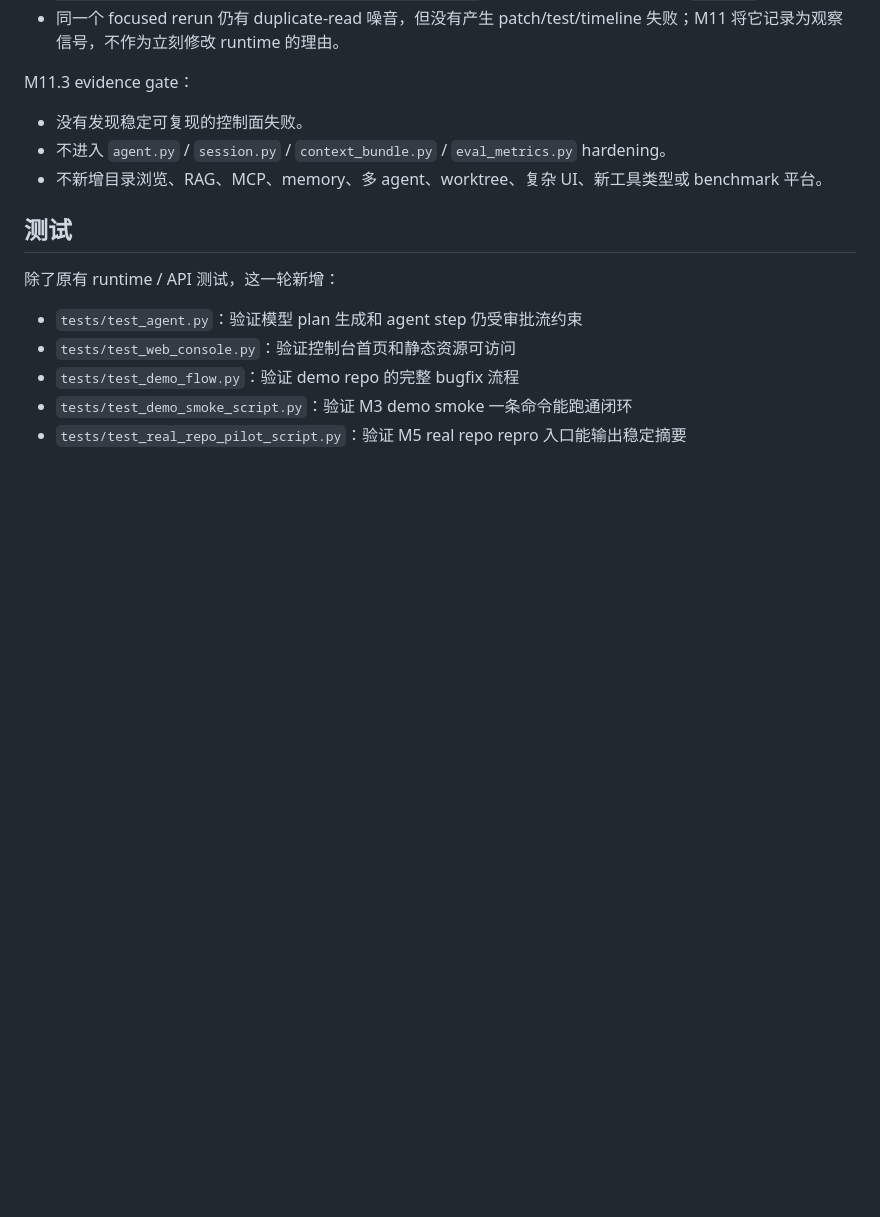
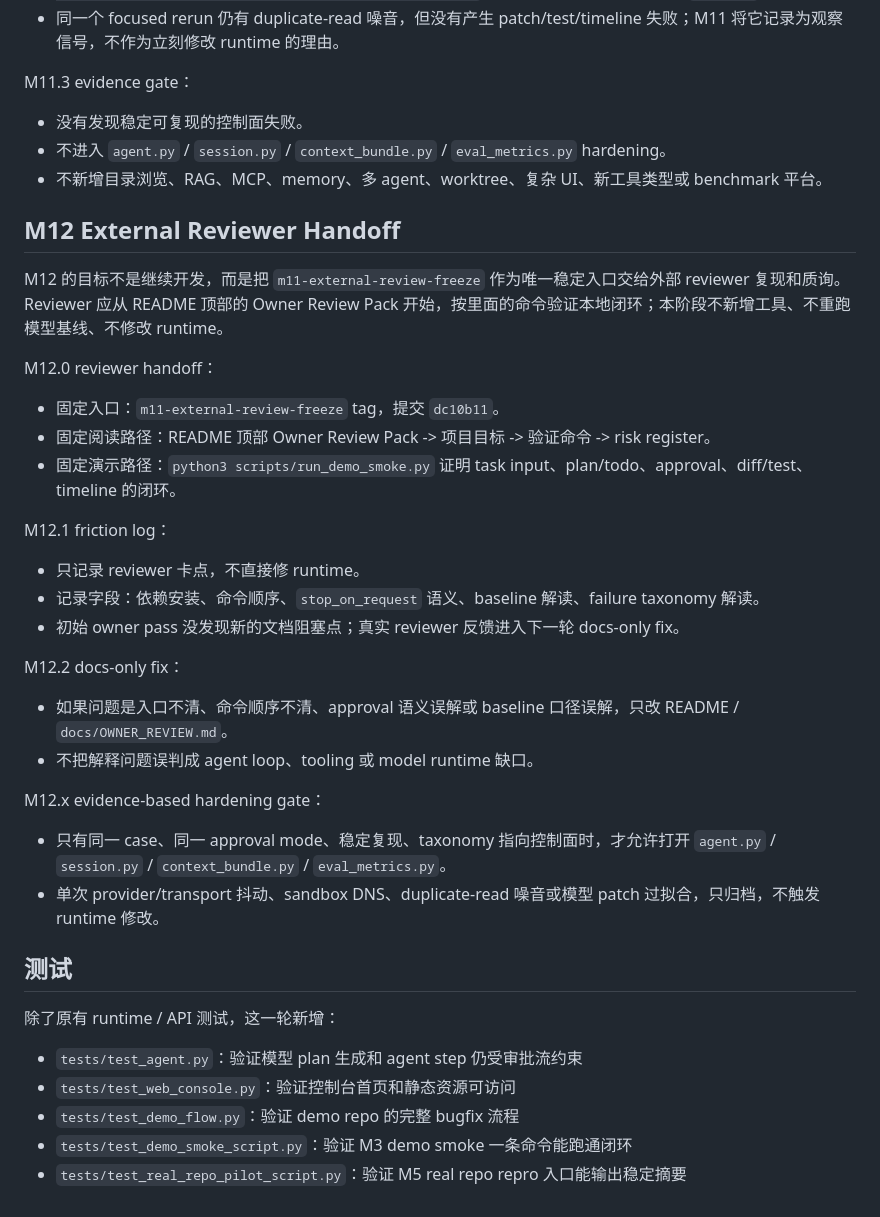
Before and after one commit to mochengqian/learnClaude-code, a Markdown page: README.md, the part around the change. GitHub-like rendering; blank space fills up the shorter version.

Commit message:
Document M12 external reviewer handoff

```diff
--- a/README.md
+++ b/README.md
@@ -872,6 +872,32 @@ M11.3 evidence gate：
 - 不进入 `agent.py` / `session.py` / `context_bundle.py` / `eval_metrics.py` hardening。
 - 不新增目录浏览、RAG、MCP、memory、多 agent、worktree、复杂 UI、新工具类型或 benchmark 平台。
 
+## M12 External Reviewer Handoff
+
+M12 的目标不是继续开发，而是把 `m11-external-review-freeze` 作为唯一稳定入口交给外部 reviewer 复现和质询。Reviewer 应从 README 顶部的 Owner Review Pack 开始，按里面的命令验证本地闭环；本阶段不新增工具、不重跑模型基线、不修改 runtime。
+
+M12.0 reviewer handoff：
+
+- 固定入口：`m11-external-review-freeze` tag，提交 `dc10b11`。
+- 固定阅读路径：README 顶部 Owner Review Pack -> 项目目标 -> 验证命令 -> risk register。
+- 固定演示路径：`python3 scripts/run_demo_smoke.py` 证明 task input、plan/todo、approval、diff/test、timeline 的闭环。
+
+M12.1 friction log：
+
+- 只记录 reviewer 卡点，不直接修 runtime。
+- 记录字段：依赖安装、命令顺序、`stop_on_request` 语义、baseline 解读、failure taxonomy 解读。
+- 初始 owner pass 没发现新的文档阻塞点；真实 reviewer 反馈进入下一轮 docs-only fix。
+
+M12.2 docs-only fix：
+
+- 如果问题是入口不清、命令顺序不清、approval 语义误解或 baseline 口径误解，只改 README / `docs/OWNER_REVIEW.md`。
+- 不把解释问题误判成 agent loop、tooling 或 model runtime 缺口。
+
+M12.x evidence-based hardening gate：
+
+- 只有同一 case、同一 approval mode、稳定复现、taxonomy 指向控制面时，才允许打开 `agent.py` / `session.py` / `context_bundle.py` / `eval_metrics.py`。
+- 单次 provider/transport 抖动、sandbox DNS、duplicate-read 噪音或模型 patch 过拟合，只归档，不触发 runtime 修改。
+
 ## 测试
 
 除了原有 runtime / API 测试，这一轮新增：
```
Also changed, not shown: docs/OWNER_REVIEW.md (+31 -0 lines).
